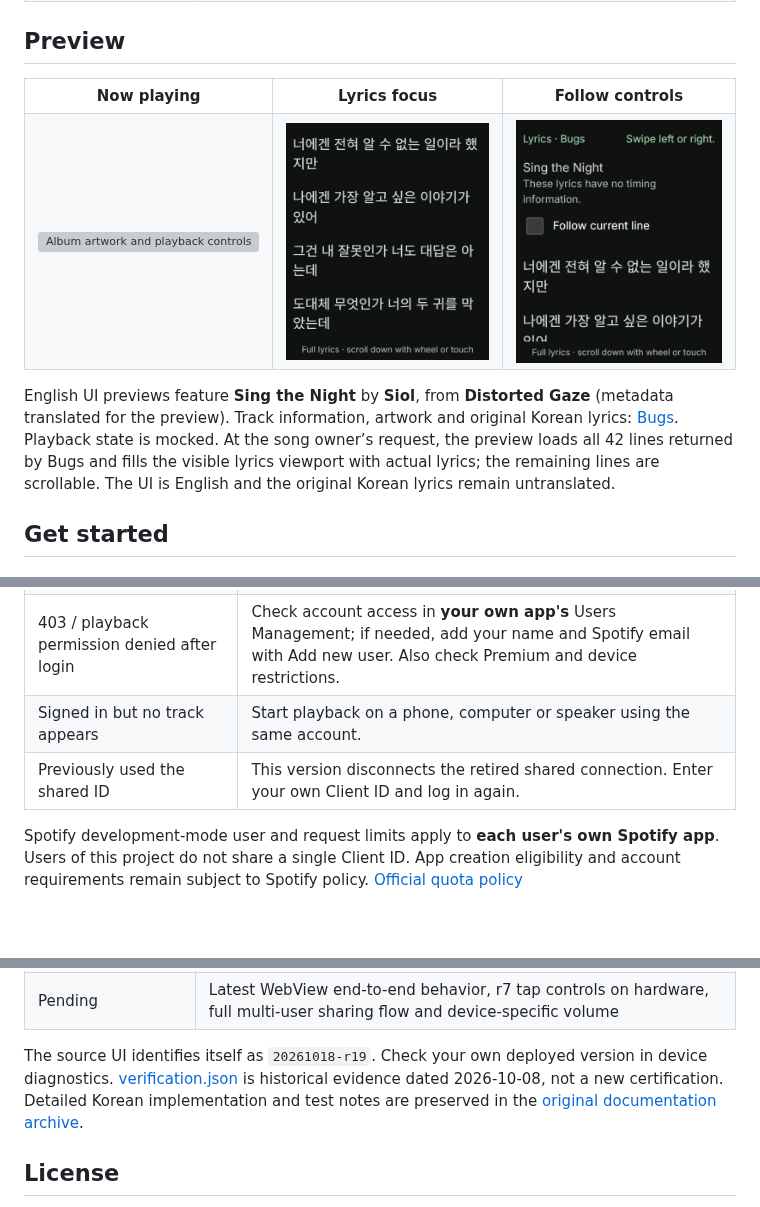
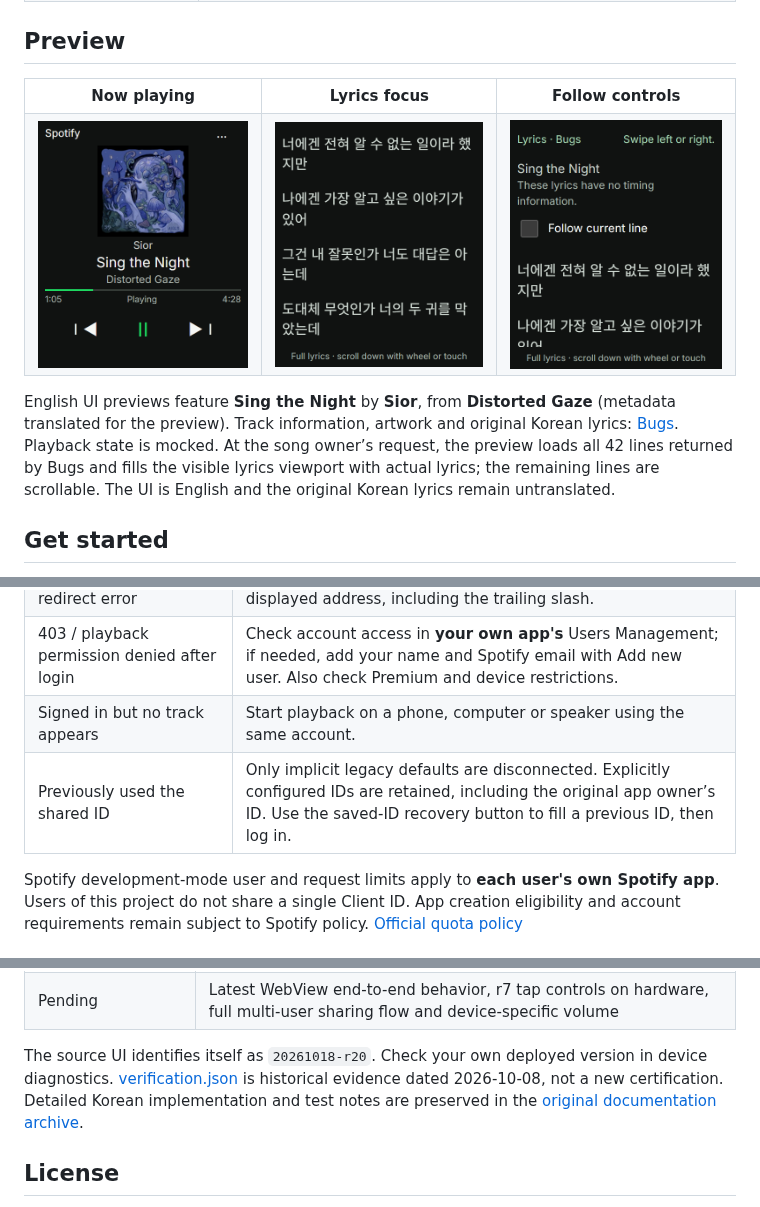
Before and after one commit to plutoparty1/Rabbit_R1, a Markdown page: r1-spotify/README.md, 3 parts joined by grey strips. Rendered like a GitHub page; pictures changed too: r1-spotify/docs/previews/sior-night-controls-full-en.png (added), r1-spotify/docs/previews/sior-night-lyrics-full-en.png (added), r1-spotify/docs/previews/sior-night-player-full-en.png (added); blank space fills up the shorter version; grey boxes are pictures that could not be loaded.

Commit message:
fix: preserve explicitly configured owner login and correct Sior previews

```diff
--- a/r1-spotify/README.md
+++ b/r1-spotify/README.md
@@ -29,9 +29,9 @@ See the artwork, track, artist, album and playback progress. Swipe to skip, pres
 
 ## Preview
 
-<table><tr><th>Now playing</th><th>Lyrics focus</th><th>Follow controls</th></tr><tr><td><img src="docs/previews/siol-night-player-full-en.png" width="240" alt="Album artwork and playback controls" /></td><td><img src="docs/previews/siol-night-lyrics-full-en.png" width="240" alt="Lyrics-only view" /></td><td><img src="docs/previews/siol-night-controls-full-en.png" width="240" alt="Lyrics follow checkbox" /></td></tr></table>
+<table><tr><th>Now playing</th><th>Lyrics focus</th><th>Follow controls</th></tr><tr><td><img src="docs/previews/sior-night-player-full-en.png" width="240" alt="Album artwork and playback controls" /></td><td><img src="docs/previews/sior-night-lyrics-full-en.png" width="240" alt="Lyrics-only view" /></td><td><img src="docs/previews/sior-night-controls-full-en.png" width="240" alt="Lyrics follow checkbox" /></td></tr></table>
 
-English UI previews feature **Sing the Night** by **Siol**, from **Distorted Gaze** (metadata translated for the preview). Track information, artwork and original Korean lyrics: [Bugs](https://music.bugs.co.kr/track/32794635). Playback state is mocked. At the song owner’s request, the preview loads all 42 lines returned by Bugs and fills the visible lyrics viewport with actual lyrics; the remaining lines are scrollable. The UI is English and the original Korean lyrics remain untranslated.
+English UI previews feature **Sing the Night** by **Sior**, from **Distorted Gaze** (metadata translated for the preview). Track information, artwork and original Korean lyrics: [Bugs](https://music.bugs.co.kr/track/32794635). Playback state is mocked. At the song owner’s request, the preview loads all 42 lines returned by Bugs and fills the visible lyrics viewport with actual lyrics; the remaining lines are scrollable. The UI is English and the original Korean lyrics remain untranslated.
 
 ## Get started
 
@@ -104,7 +104,7 @@ Changing modes disconnects and removes saved tokens. Shared-mode OAuth preparati
 | INVALID_CLIENT / redirect error | Check your app's Redirect URI against the launch app's displayed address, including the trailing slash. |
 | 403 / playback permission denied after login | Check account access in **your own app's** Users Management; if needed, add your name and Spotify email with Add new user. Also check Premium and device restrictions. |
 | Signed in but no track appears | Start playback on a phone, computer or speaker using the same account. |
-| Previously used the shared ID | This version disconnects the retired shared connection. Enter your own Client ID and log in again. |
+| Previously used the shared ID | Only implicit legacy defaults are disconnected. Explicitly configured IDs are retained, including the original app owner’s ID. Use the saved-ID recovery button to fill a previous ID, then log in. |
 
 Spotify development-mode user and request limits apply to **each user's own Spotify app**. Users of this project do not share a single Client ID. App creation eligibility and account requirements remain subject to Spotify policy. [Official quota policy](https://developer.spotify.com/documentation/web-api/concepts/quota-modes)
 
@@ -248,7 +248,7 @@ Node tests cover core logic, OAuth, Spotify, lyric matching, Bugs and Worker res
 | Historical r6 user report | Login retention, wheel input, manual/follow lyrics and visible playback buttons |
 | Pending | Latest WebView end-to-end behavior, r7 tap controls on hardware, full multi-user sharing flow and device-specific volume |
 
-The source UI identifies itself as `20261018-r19`. Check your own deployed version in device diagnostics. [verification.json](docs/verification.json) is historical evidence dated 2026-10-08, not a new certification. Detailed Korean implementation and test notes are preserved in the [original documentation archive](docs/archive/README.2026-10-18.ko.md).
+The source UI identifies itself as `20261018-r20`. Check your own deployed version in device diagnostics. [verification.json](docs/verification.json) is historical evidence dated 2026-10-08, not a new certification. Detailed Korean implementation and test notes are preserved in the [original documentation archive](docs/archive/README.2026-10-18.ko.md).
 
 ## License
 
```
Also changed, not shown: r1-spotify/README.ko.md (+2 -2 lines), 5 other files.
